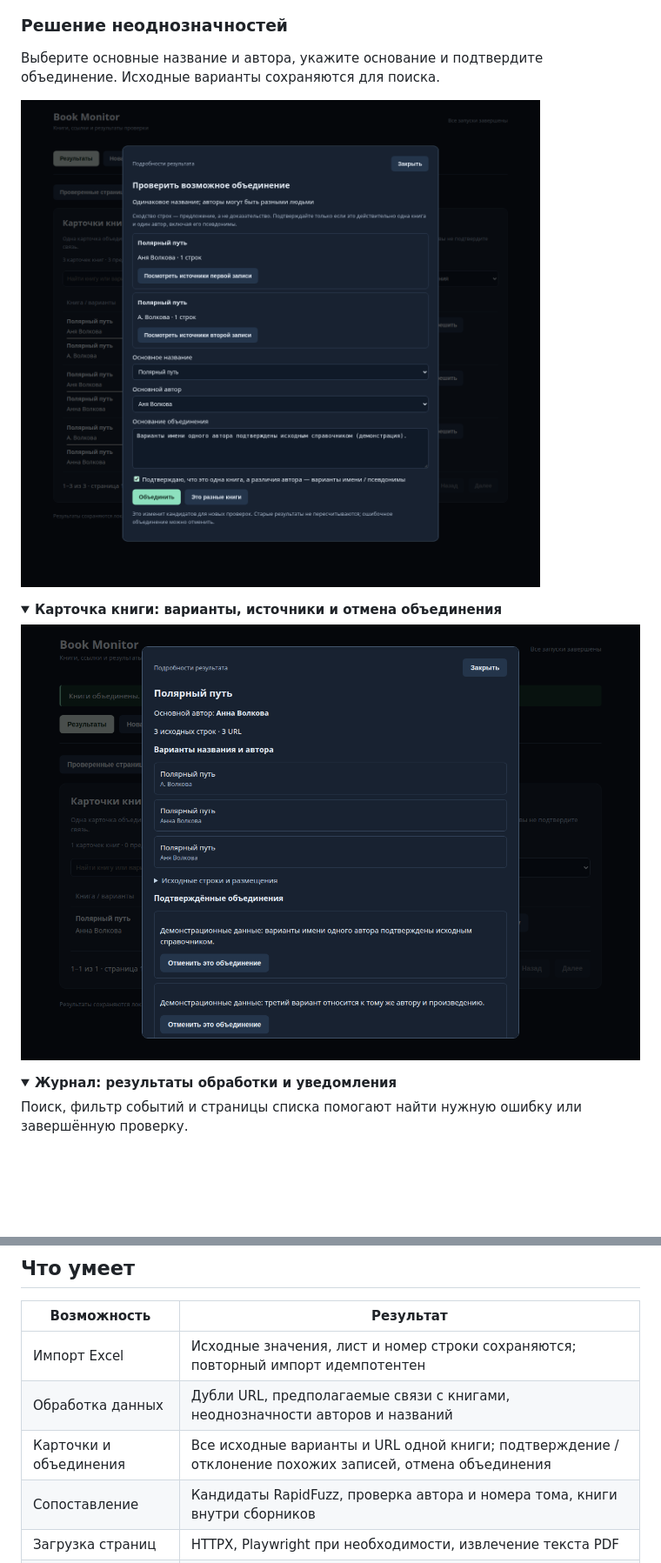
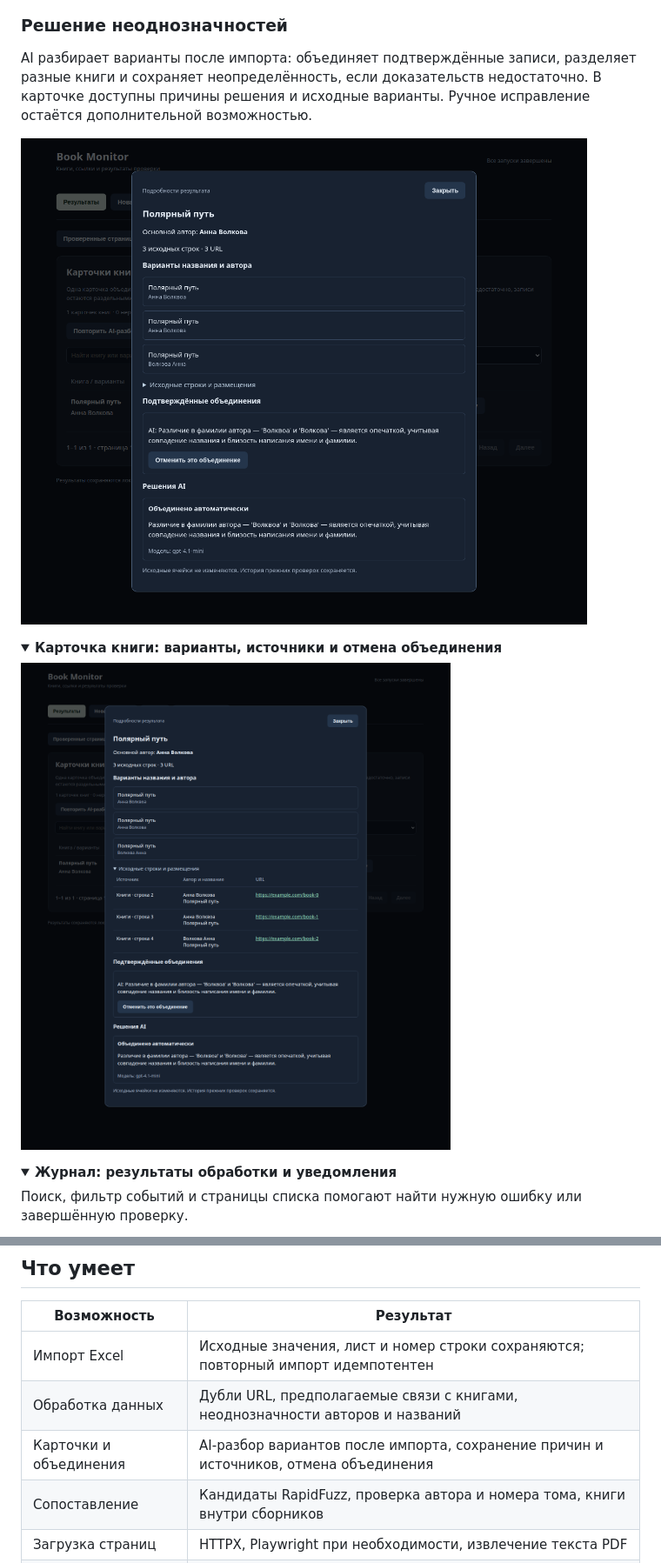
Before and after one commit to artemius125/book-monitor, a Markdown page: README.md, 2 parts joined by grey strips. Shown: that part at 87% size. Drawn GitHub-style; pictures changed too: docs/group-card.png, docs/group-review.png; folded sections open; blank space fills up the shorter version.

```diff
--- a/README.md
+++ b/README.md
@@ -29,5 +29,5 @@ Excel со списком книг и URL → сохранение исходн
 
 ### Решение неоднозначностей
 
-Выберите основные название и автора, укажите основание и подтвердите объединение. Исходные варианты сохраняются для поиска.
+AI разбирает варианты после импорта: объединяет подтверждённые записи, разделяет разные книги и сохраняет неопределённость, если доказательств недостаточно. В карточке доступны причины решения и исходные варианты. Ручное исправление остаётся дополнительной возможностью.
 
@@ -55,7 +55,7 @@ Excel со списком книг и URL → сохранение исходн
 |---|---|
 | Импорт Excel | Исходные значения, лист и номер строки сохраняются; повторный импорт идемпотентен |
 | Обработка данных | Дубли URL, предполагаемые связи с книгами, неоднозначности авторов и названий |
-| Карточки и объединения | Все исходные варианты и URL одной книги; подтверждение / отклонение похожих записей, отмена объединения |
+| Карточки и объединения | AI-разбор вариантов после импорта, сохранение причин и источников, отмена объединения |
 | Сопоставление | Кандидаты RapidFuzz, проверка автора и номера тома, книги внутри сборников |
 | Загрузка страниц | HTTPX, Playwright при необходимости, извлечение текста PDF |
 | Признаки контента | Читалки, ссылки FB2/EPUB/PDF/TXT/torrent, аудиоплееры и некоторые списки глав |
```
Also changed, not shown: other parts of README.md (+11 -4 lines), VERIFICATION.md (+6 -0 lines), docs/architecture.md (+5 -1 lines), 13 other files.
